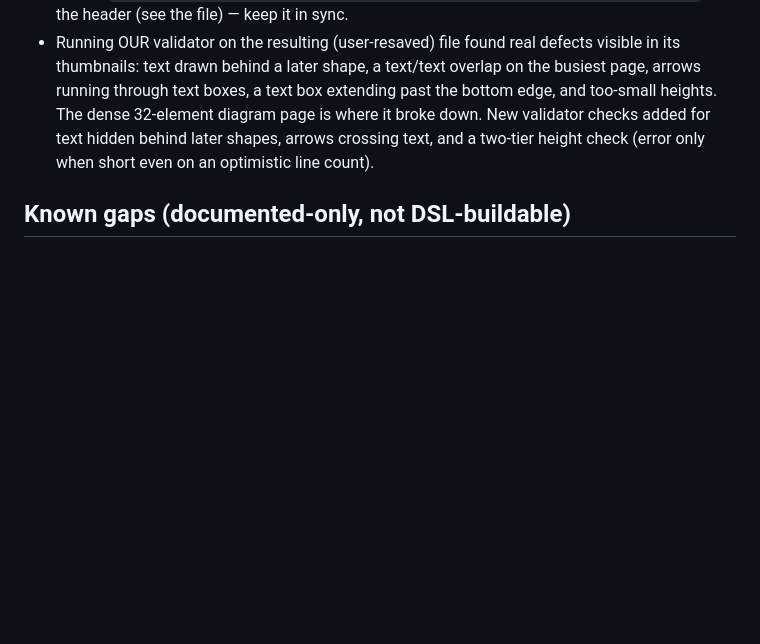
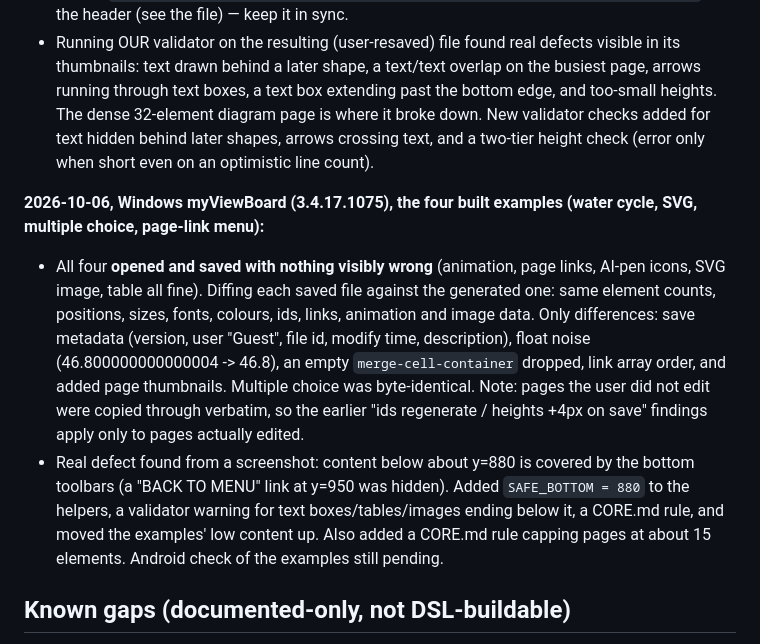
Before and after one commit to vs-rod-ord/animated-octo-garbanzo, a Markdown page: _meta/status.md, the part around the change. Rendered like a GitHub page; blank space fills up the shorter version.

Commit message:
status: Windows verification of examples

```diff
--- a/_meta/status.md
+++ b/_meta/status.md
@@ -164,6 +164,23 @@ and confirm both the text spacing and the arrow visibility.
   New validator checks added for text hidden behind later shapes, arrows crossing text, and
   a two-tier height check (error only when short even on an optimistic line count).
 
+**2026-10-06, Windows myViewBoard (3.4.17.1075), the four built examples (water cycle, SVG,
+multiple choice, page-link menu):**
+
+- All four **opened and saved with nothing visibly wrong** (animation, page links, AI-pen
+  icons, SVG image, table all fine). Diffing each saved file against the generated one:
+  same element counts, positions, sizes, fonts, colours, ids, links, animation and image
+  data. Only differences: save metadata (version, user "Guest", file id, modify time,
+  description), float noise (46.800000000000004 -> 46.8), an empty `merge-cell-container`
+  dropped, link array order, and added page thumbnails. Multiple choice was byte-identical.
+  Note: pages the user did not edit were copied through verbatim, so the earlier
+  "ids regenerate / heights +4px on save" findings apply only to pages actually edited.
+- Real defect found from a screenshot: content below about y=880 is covered by the
+  bottom toolbars (a "BACK TO MENU" link at y=950 was hidden). Added `SAFE_BOTTOM = 880`
+  to the helpers, a validator warning for text boxes/tables/images ending below it, a
+  CORE.md rule, and moved the examples' low content up. Also added a CORE.md rule capping
+  pages at about 15 elements. Android check of the examples still pending.
+
 ## Known gaps (documented-only, not DSL-buildable)
 
 See [`constraints/deferred-features-not-in-dsl.md`](../constraints/deferred-features-not-in-dsl.md)
```
